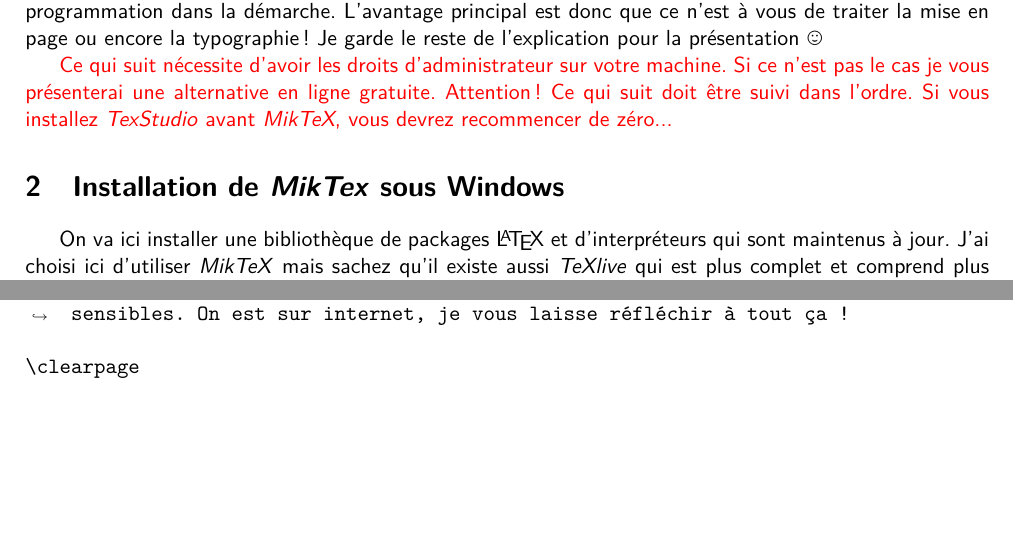
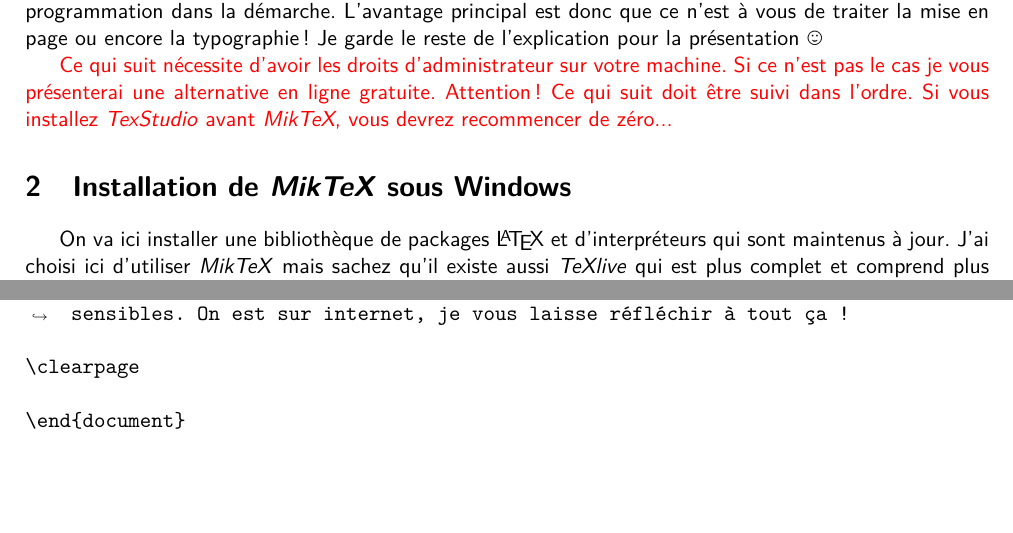
Before and after one commit to Odonon/Installation-LaTeX, a LaTeX document (installation_latex.tex): two parts of pages 1 and 6 of 6, joined at a grey line, cut so that both start at the same text. Compiled offline with pdfLaTeX.

Commit message:
Minor error correction

```diff
--- a/installation_latex.tex
+++ b/installation_latex.tex
@@ -65,7 +65,7 @@ Il faut donc bien comprendre la différence fondamentale entre \LaTeX\ et les lo
 
 \textcolor{red}{Ce qui suit nécessite d'avoir les droits d'administrateur sur votre machine. Si ce n'est pas le cas je vous présenterai une alternative en ligne gratuite. Attention ! Ce qui suit doit être suivi dans l'ordre. Si vous installez \textit{TexStudio} avant \textit{MikTeX}, vous devrez recommencer de zéro...}
 
-\section{Installation de \textit{MikTex} sous Windows}
+\section{Installation de \textit{MikTeX} sous Windows}
 On va ici installer une bibliothèque de packages \LaTeX\ et d'interpréteurs qui sont maintenus à jour. J'ai choisi ici d'utiliser \textit{MikTeX} mais sachez qu'il existe aussi \textit{TeXlive} qui est plus complet et comprend plus d'outils de base (cependant, son installation est beaucoup plus longue et plus gourmande en stockage). \textit{MikTeX} a l'avantage d'être plus léger et comprend bien plus qu'il n'en faut pour écrire des documents scientifiques !
 
 \begin{enumerate}
@@ -205,6 +205,8 @@ Une alternative à cette installation est Overleaf qui est un site internet perm
 Cependant... je ne vous conseillerai peut-être pas d'y rédiger des documents trop sensibles. On est sur internet, je vous laisse réfléchir à tout ça !
 
 \clearpage
+
+\end{document}
 \end{Verbatim}
 
 \end{document}
```
Also changed, not shown: installation_latex_windows.pdf.
